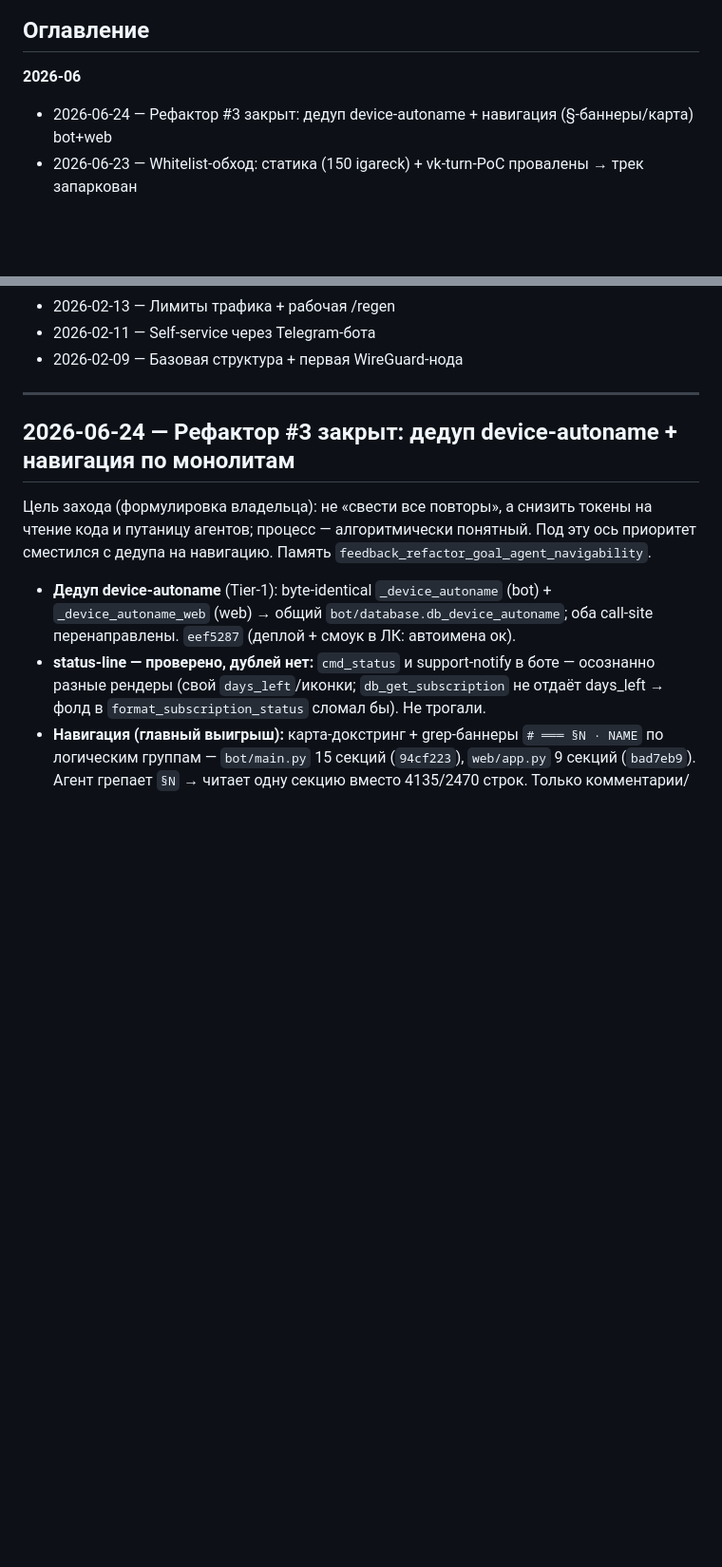
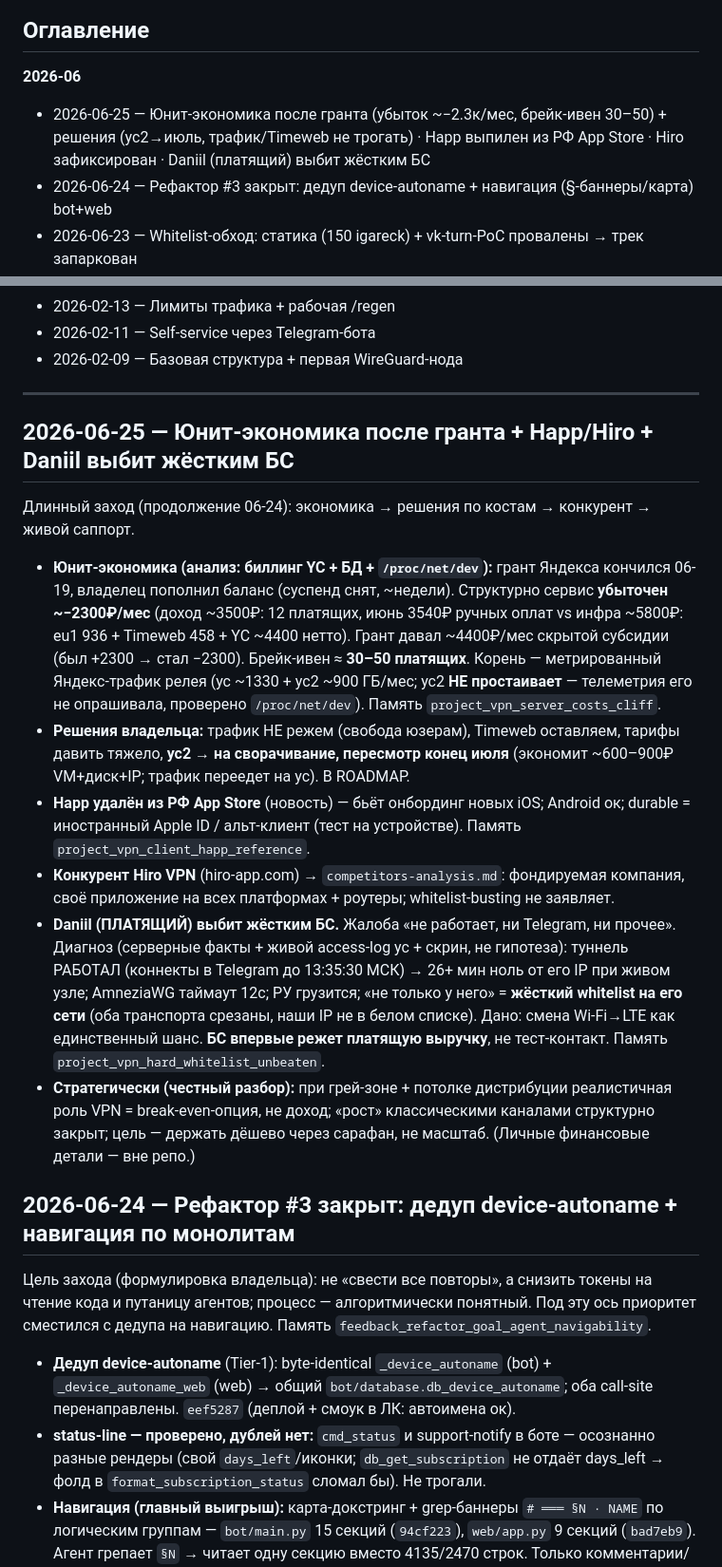
Before and after one commit to nikkronos/vpnservice, a Markdown page: DONE_LIST_VPN.md, 2 parts joined by grey strips. Shown at 95% size. GitHub-like rendering; blank space fills up the shorter version.

```diff
--- a/DONE_LIST_VPN.md
+++ b/DONE_LIST_VPN.md
@@ -9,6 +9,7 @@
 ## Оглавление
 
 **2026-06**
+- 2026-06-25 — Юнит-экономика после гранта (убыток ~−2.3к/мес, брейк-ивен 30–50) + решения (yc2→июль, трафик/Timeweb не трогать) · Happ выпилен из РФ App Store · Hiro зафиксирован · Daniil (платящий) выбит жёстким БС
 - 2026-06-24 — Рефактор #3 закрыт: дедуп device-autoname + навигация (§-баннеры/карта) bot+web
 - 2026-06-23 — Whitelist-обход: статика (150 igareck) + vk-turn-PoC провалены → трек запаркован
 - 2026-06-23 — Очередь #4: «ожидающие оплаты» на панели (stopgap; alt-канал-пуш отложен до масштаба)
@@ -117,6 +118,16 @@
 - 2026-02-09 — Базовая структура + первая WireGuard-нода
 
 ---
+
+## 2026-06-25 — Юнит-экономика после гранта + Happ/Hiro + Daniil выбит жёстким БС
+
+Длинный заход (продолжение 06-24): экономика → решения по костам → конкурент → живой саппорт.
+- **Юнит-экономика (анализ: биллинг YC + БД + `/proc/net/dev`):** грант Яндекса кончился 06-19, владелец пополнил баланс (суспенд снят, ~недели). Структурно сервис **убыточен ~−2300₽/мес** (доход ~3500₽: 12 платящих, июнь 3540₽ ручных оплат vs инфра ~5800₽: eu1 936 + Timeweb 458 + YC ~4400 нетто). Грант давал ~4400₽/мес скрытой субсидии (был +2300 → стал −2300). Брейк-ивен ≈ **30–50 платящих**. Корень — метрированный Яндекс-трафик релея (yc ~1330 + yc2 ~900 ГБ/мес; yc2 **НЕ простаивает** — телеметрия его не опрашивала, проверено `/proc/net/dev`). Память `project_vpn_server_costs_cliff`.
+- **Решения владельца:** трафик НЕ режем (свобода юзерам), Timeweb оставляем, тарифы давить тяжело, **yc2 → на сворачивание, пересмотр конец июля** (экономит ~600–900₽ VM+диск+IP; трафик переедет на yc). В ROADMAP.
+- **Happ удалён из РФ App Store** (новость) — бьёт онбординг новых iOS; Android ок; durable = иностранный Apple ID / альт-клиент (тест на устройстве). Память `project_vpn_client_happ_reference`.
+- **Конкурент Hiro VPN** (hiro-app.com) → `competitors-analysis.md`: фондируемая компания, своё приложение на всех платформах + роутеры; whitelist-busting не заявляет.
+- **Daniil (ПЛАТЯЩИЙ) выбит жёстким БС.** Жалоба «не работает, ни Telegram, ни прочее». Диагноз (серверные факты + живой access-log yc + скрин, не гипотеза): туннель РАБОТАЛ (коннекты в Telegram до 13:35:30 МСК) → 26+ мин ноль от его IP при живом узле; AmneziaWG таймаут 12с; РУ грузится; «не только у него» = **жёсткий whitelist на его сети** (оба транспорта срезаны, наши IP не в белом списке). Дано: смена Wi-Fi→LTE как единственный шанс. **БС впервые режет платящую выручку**, не тест-контакт. Память `project_vpn_hard_whitelist_unbeaten`.
+- **Стратегически (честный разбор):** при грей-зоне + потолке дистрибуции реалистичная роль VPN = break-even-опция, не доход; «рост» классическими каналами структурно закрыт; цель — держать дёшево через сарафан, не масштаб. (Личные финансовые детали — вне репо.)
 
 ## 2026-06-24 — Рефактор #3 закрыт: дедуп device-autoname + навигация по монолитам
 
```
Also changed, not shown: CLAUDE.md (+1 -1 lines), docs/sessions/SESSION_SUMMARY_2026-06-25.md (added, +52 -0 lines).
